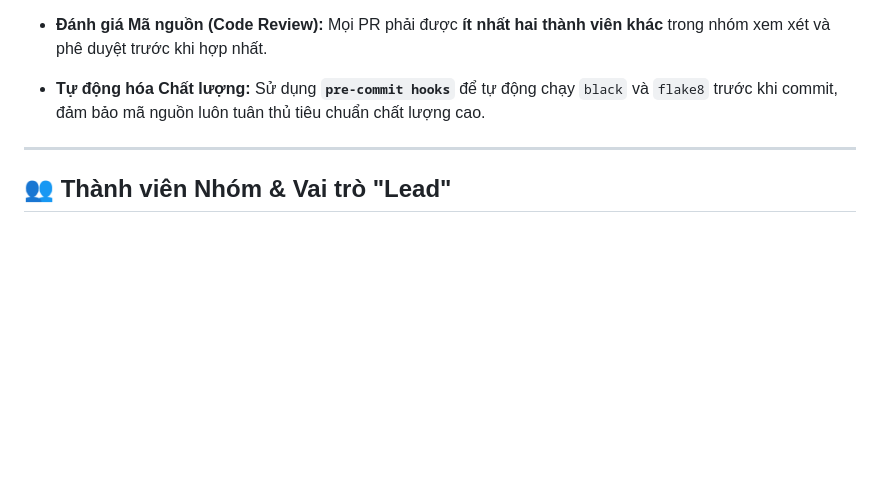
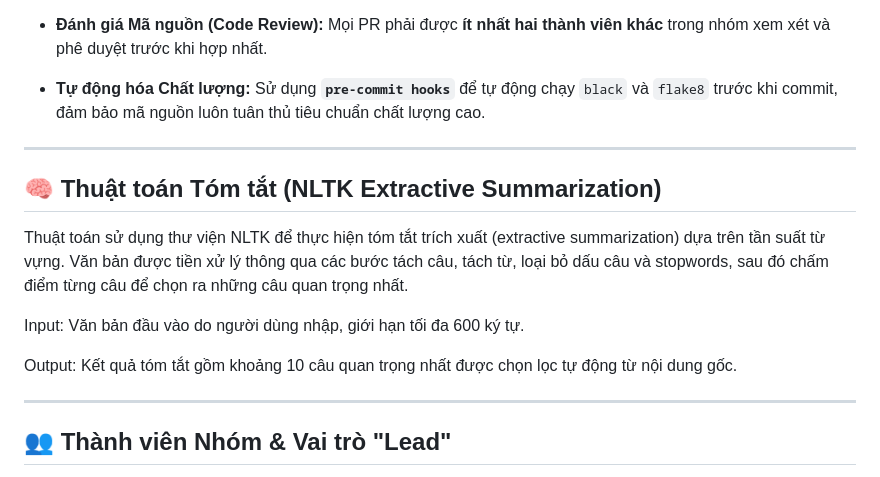
Before and after one commit to NhatNam-cmd/autosumm-nlp-web-app, a Markdown page: README.md, the part around the change. Rendered like a GitHub page; blank space fills up the shorter version.

```diff
--- a/README.md
+++ b/README.md
@@ -96,6 +96,17 @@ Nhóm áp dụng các nguyên tắc từ phương pháp **Agile** với quy trì
 
 ---
 
+## 🧠 Thuật toán Tóm tắt (NLTK Extractive Summarization)
+
+Thuật toán sử dụng thư viện NLTK để thực hiện tóm tắt trích xuất (extractive summarization) dựa trên tần suất từ vựng. Văn bản được tiền xử lý thông qua các bước tách câu, tách từ, loại bỏ dấu câu và stopwords, sau đó chấm điểm từng câu để chọn ra những câu quan trọng nhất.
+
+Input: Văn bản đầu vào do người dùng nhập, giới hạn tối đa 600 ký tự.
+
+Output: Kết quả tóm tắt gồm khoảng 10 câu quan trọng nhất được chọn lọc tự động từ nội dung gốc.
+
+
+---
+
 ## 👥 Thành viên Nhóm & Vai trò "Lead"
 
 Dự án áp dụng mô hình "**Lead**" để đảm bảo sở hữu chung về kiến thức, mỗi Lead chịu trách nhiệm chính về một lĩnh vực nhưng đồng thời hướng dẫn và chia sẻ kiến thức với các thành viên khác.
```
